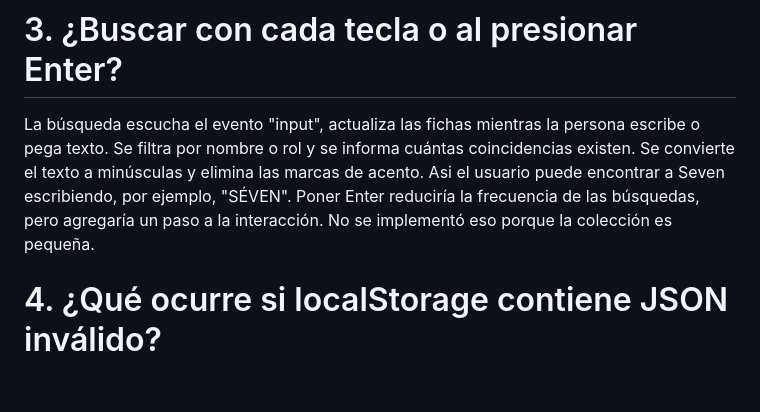
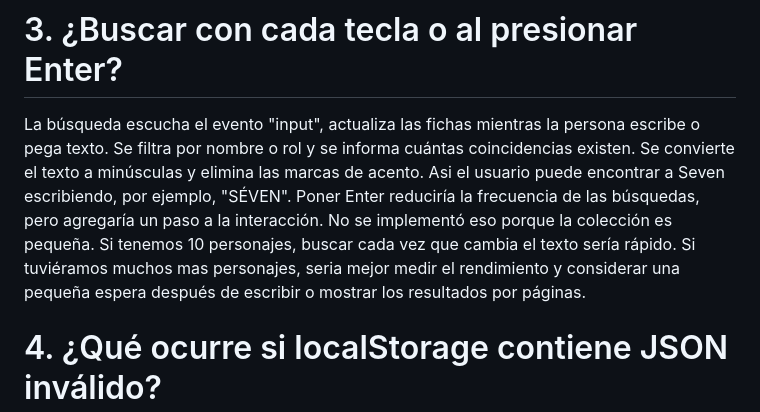
Before and after one commit to baereu/Parcial2DEADLOCK, a Markdown page: BITACORA.md, the part around the change. GitHub-like rendering; blank space fills up the shorter version.

Commit message:
Update BITACORA.md
}búsqueda si tuvieramos colecciones grandes

```diff
--- a/BITACORA.md
+++ b/BITACORA.md
@@ -21,6 +21,7 @@ Lo malo es que se vuelve a escribir el arreglo en cada cambio. Guardar un person
 La búsqueda escucha el evento "input", actualiza las fichas mientras la persona escribe o pega texto. Se filtra por nombre o rol y se informa cuántas coincidencias existen.
 Se convierte el texto a minúsculas y elimina las marcas de acento. Asi el usuario puede encontrar a Seven escribiendo, por ejemplo, "SÉVEN".
 Poner Enter reduciría la frecuencia de las búsquedas, pero agregaría un paso a la interacción. No se implementó eso porque la colección es pequeña.
+Si tenemos 10 personajes, buscar cada vez que cambia el texto sería rápido. Si tuviéramos muchos mas personajes, seria mejor medir el rendimiento y considerar una pequeña espera después de escribir o mostrar los resultados por páginas.
 
 # 4. ¿Qué ocurre si localStorage contiene JSON inválido?
 
```
